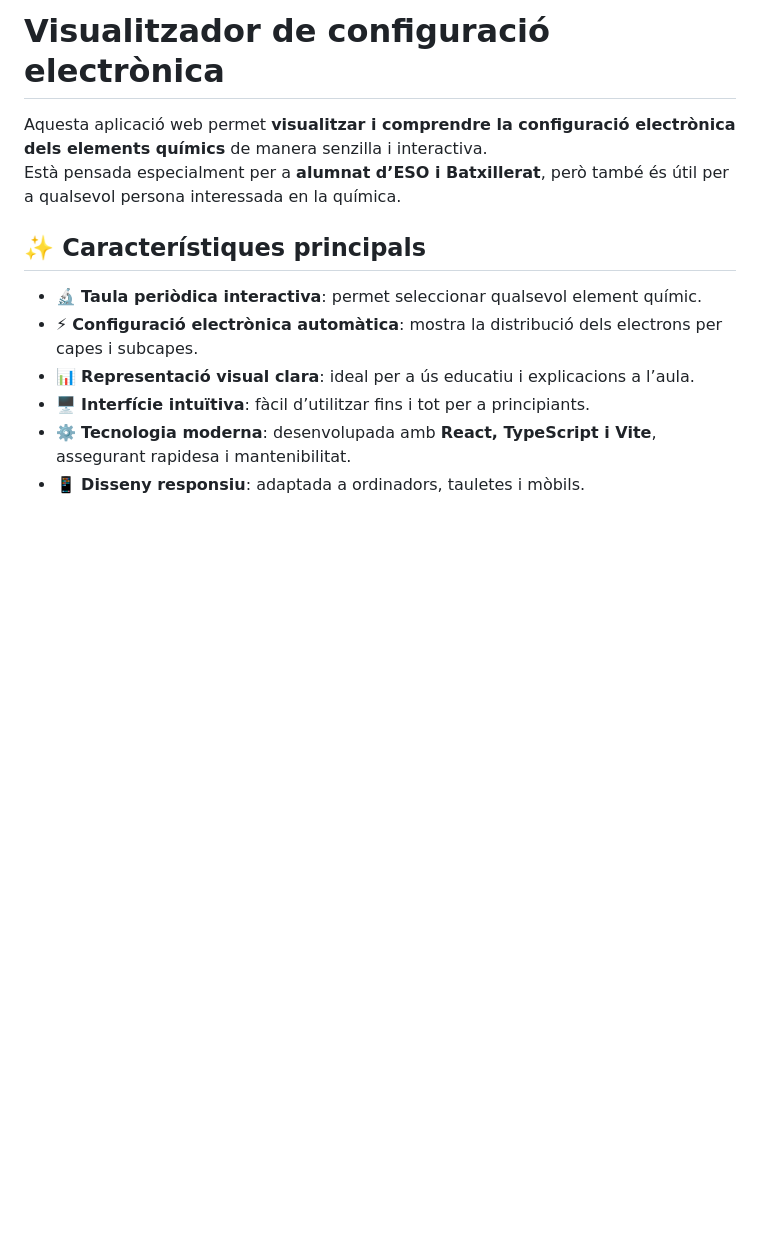
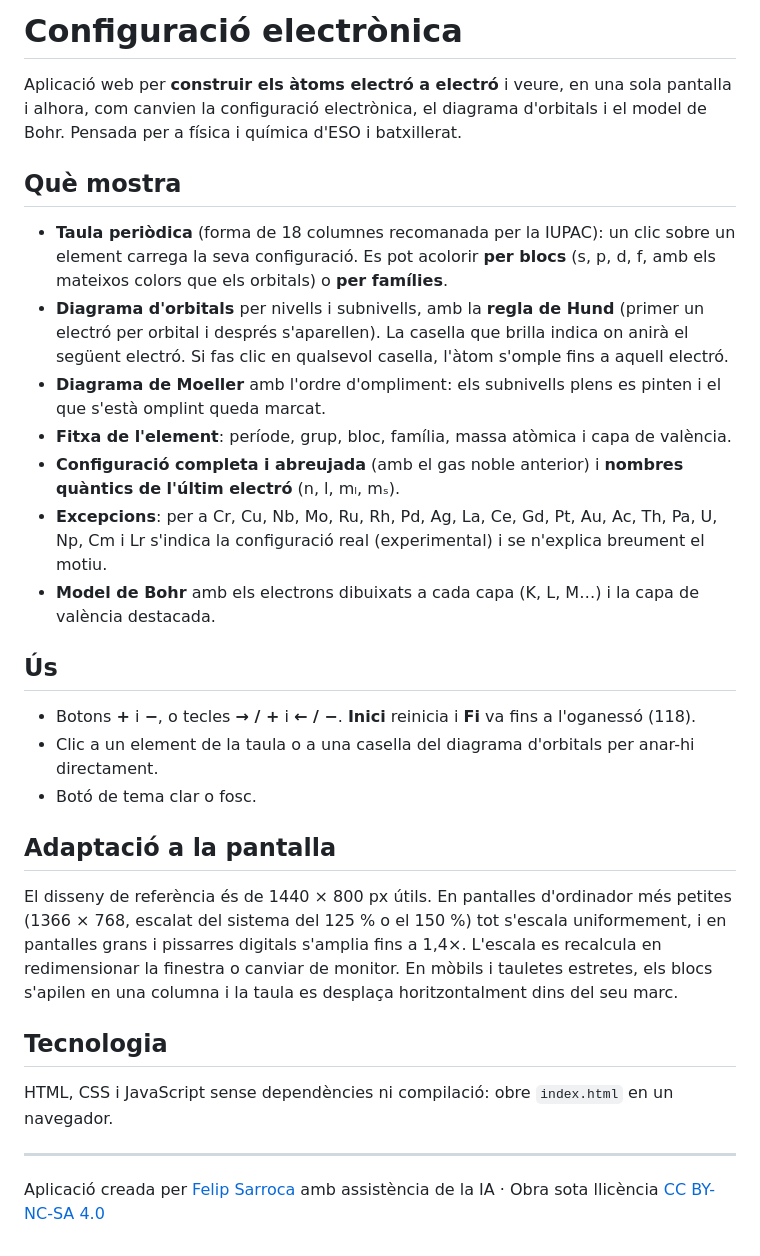
Before and after one commit to felipsarroca/edu-apps, a Markdown page: ConfiguracioElectronica/README.md, the part around the change. Drawn GitHub-style; blank space fills up the shorter version.

```diff
--- a/ConfiguracioElectronica/README.md
+++ b/ConfiguracioElectronica/README.md
@@ -1,12 +1,26 @@
-# Visualitzador de configuració electrònica
+# Configuració electrònica
 
-Aquesta aplicació web permet **visualitzar i comprendre la configuració electrònica dels elements químics** de manera senzilla i interactiva.
-Està pensada especialment per a **alumnat d’ESO i Batxillerat**, però també és útil per a qualsevol persona interessada en la química.
+Aplicació web per **construir els àtoms electró a electró** i veure, en una sola pantalla i alhora, com canvien la configuració electrònica, el diagrama d'orbitals i el model de Bohr. Pensada per a física i química d'ESO i batxillerat.
 
-## ✨ Característiques principals
-- 🔬 **Taula periòdica interactiva**: permet seleccionar qualsevol element químic.
-- ⚡ **Configuració electrònica automàtica**: mostra la distribució dels electrons per capes i subcapes.
-- 📊 **Representació visual clara**: ideal per a ús educatiu i explicacions a l’aula.
-- 🖥️ **Interfície intuïtiva**: fàcil d’utilitzar fins i tot per a principiants.
-- ⚙️ **Tecnologia moderna**: desenvolupada amb **React, TypeScript i Vite**, assegurant rapidesa i mantenibilitat.
-- 📱 **Disseny responsiu**: adaptada a ordinadors, tauletes i mòbils.
+## Què mostra
+- **Taula periòdica** (forma de 18 columnes recomanada per la IUPAC): un clic sobre un element carrega la seva configuració. Es pot acolorir **per blocs** (s, p, d, f, amb els mateixos colors que els orbitals) o **per famílies**.
+- **Diagrama d'orbitals** per nivells i subnivells, amb la **regla de Hund** (primer un electró per orbital i després s'aparellen). La casella que brilla indica on anirà el següent electró. Si fas clic en qualsevol casella, l'àtom s'omple fins a aquell electró.
+- **Diagrama de Moeller** amb l'ordre d'ompliment: els subnivells plens es pinten i el que s'està omplint queda marcat.
+- **Fitxa de l'element**: període, grup, bloc, família, massa atòmica i capa de valència.
+- **Configuració completa i abreujada** (amb el gas noble anterior) i **nombres quàntics de l'últim electró** (n, l, mₗ, mₛ).
+- **Excepcions**: per a Cr, Cu, Nb, Mo, Ru, Rh, Pd, Ag, La, Ce, Gd, Pt, Au, Ac, Th, Pa, U, Np, Cm i Lr s'indica la configuració real (experimental) i se n'explica breument el motiu.
+- **Model de Bohr** amb els electrons dibuixats a cada capa (K, L, M…) i la capa de valència destacada.
+
+## Ús
+- Botons **+** i **−**, o tecles **→ / +** i **← / −**. **Inici** reinicia i **Fi** va fins a l'oganessó (118).
+- Clic a un element de la taula o a una casella del diagrama d'orbitals per anar-hi directament.
+- Botó de tema clar o fosc.
+
+## Adaptació a la pantalla
+El disseny de referència és de 1440 × 800 px útils. En pantalles d'ordinador més petites (1366 × 768, escalat del sistema del 125 % o el 150 %) tot s'escala uniformement, i en pantalles grans i pissarres digitals s'amplia fins a 1,4×. L'escala es recalcula en redimensionar la finestra o canviar de monitor. En mòbils i tauletes estretes, els blocs s'apilen en una columna i la taula es desplaça horitzontalment dins del seu marc.
+
+## Tecnologia
+HTML, CSS i JavaScript sense dependències ni compilació: obre `index.html` en un navegador.
+
+---
+Aplicació creada per [Felip Sarroca](https://ja.cat/felipsarroca) amb assistència de la IA · Obra sota llicència [CC BY-NC-SA 4.0](https://creativecommons.org/licenses/by-nc-sa/4.0/deed.ca)
```
Also changed, not shown: ConfiguracioElectronica/assets/CC_BY-NC-SA.png (added), 6 other files.
